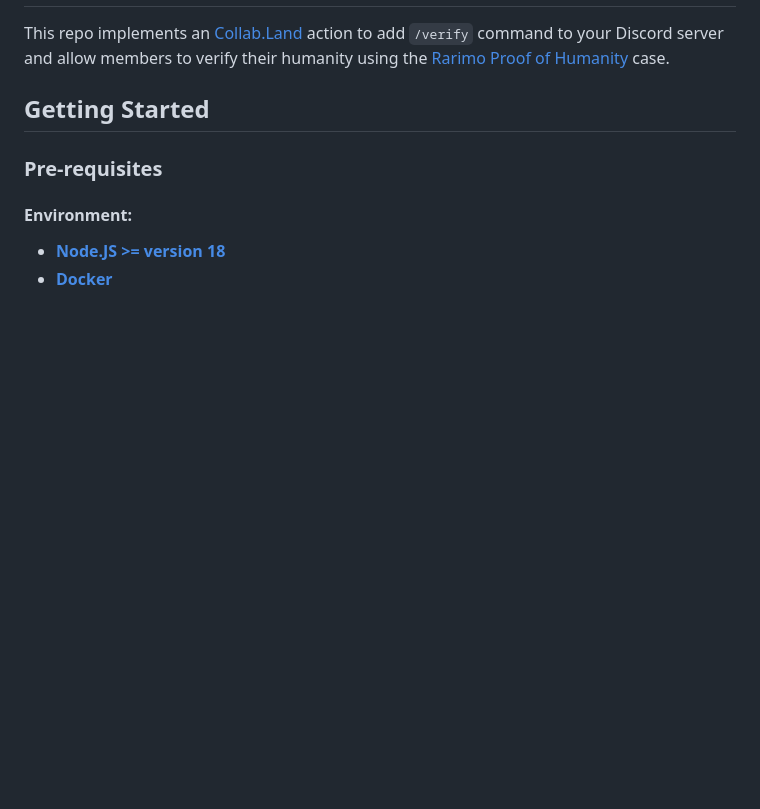
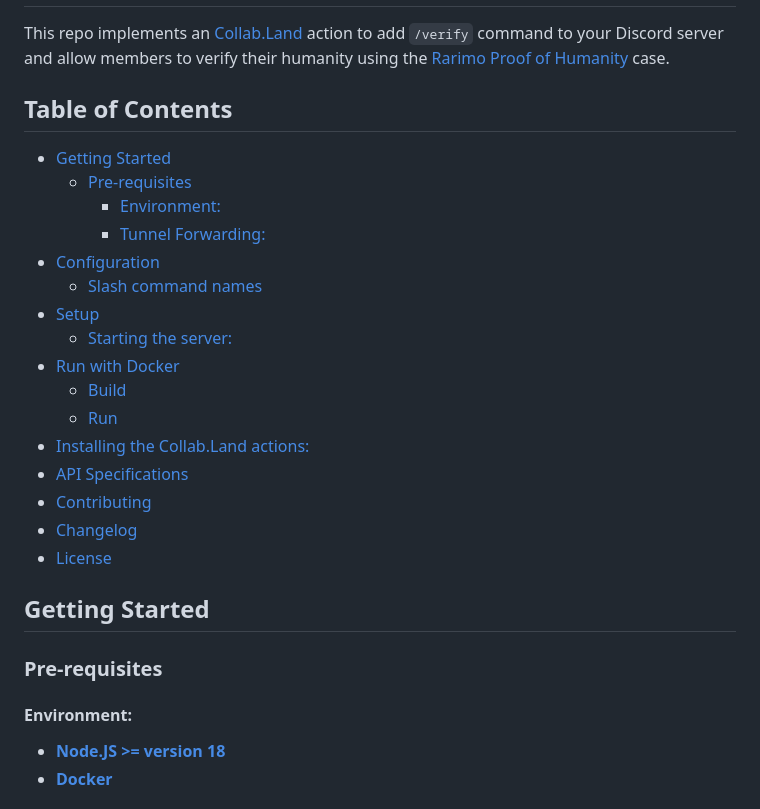
Before and after one commit to rarimo/collabland-rarimo-poh-action, a Markdown page: README.md, the part around one of its changes. Rendered like a GitHub page; blank space fills up the shorter version.

Commit message:
add toc to the readme

```diff
--- a/README.md
+++ b/README.md
@@ -2,6 +2,25 @@
 
 This repo implements an [Collab.Land] action to add `/verify` command to your Discord server and
 allow members to verify their humanity using the [Rarimo Proof of Humanity] case.
+
+## Table of Contents
+
+- [Getting Started](#getting-started)
+  * [Pre-requisites](#pre-requisites)
+    + [Environment:](#environment-)
+    + [Tunnel Forwarding:](#tunnel-forwarding-)
+- [Configuration](#configuration)
+  * [Slash command names](#slash-command-names)
+- [Setup](#setup)
+  * [Starting the server:](#starting-the-server-)
+- [Run with Docker](#run-with-docker)
+  * [Build](#build)
+  * [Run](#run)
+- [Installing the Collab.Land actions:](#installing-the-collabland-actions-)
+- [API Specifications](#api-specifications)
+- [Contributing](#contributing)
+- [Changelog](#changelog)
+- [License](#license)
 
 ## Getting Started
 
```
Also changed, not shown: other parts of README.md (+1 -1 lines).
